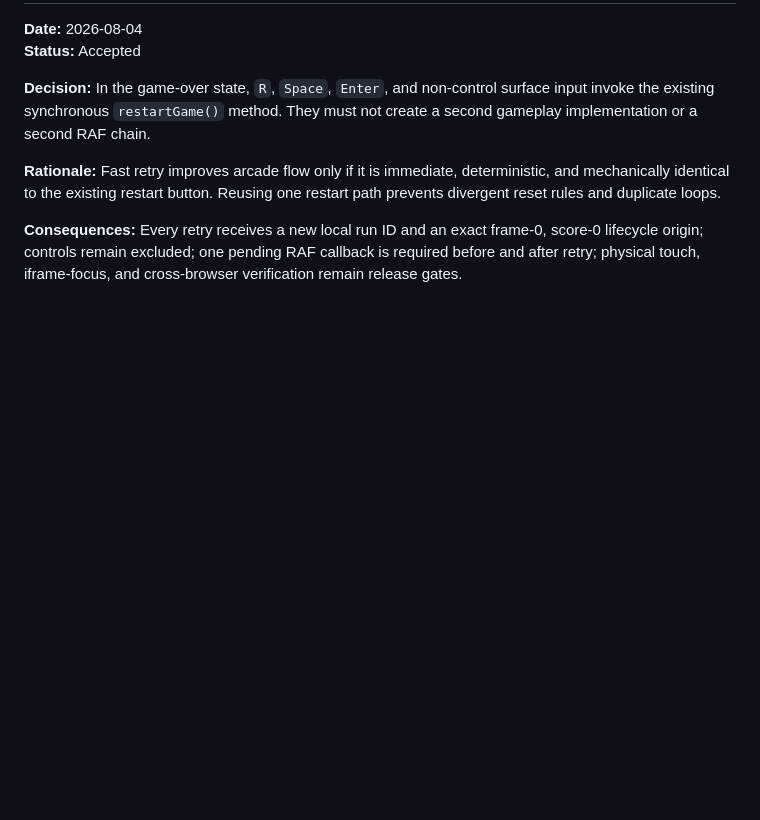
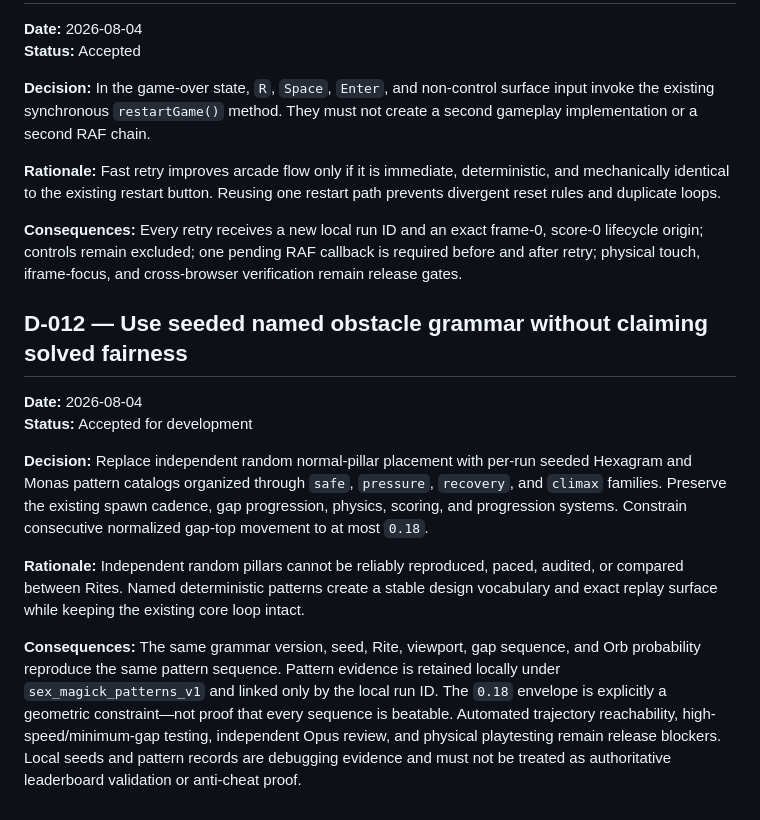
Before and after one commit to bookthief666/Sex-Magick-Game, a Markdown page: docs/decisions/decision-log.md, the part around the change. Rendered like a GitHub page; blank space fills up the shorter version.

Commit message:
docs: record deterministic obstacle grammar decision

```diff
--- a/docs/decisions/decision-log.md
+++ b/docs/decisions/decision-log.md
@@ -122,3 +122,14 @@ This log records consequential project decisions. Trivial implementation details
 **Rationale:** Fast retry improves arcade flow only if it is immediate, deterministic, and mechanically identical to the existing restart button. Reusing one restart path prevents divergent reset rules and duplicate loops.
 
 **Consequences:** Every retry receives a new local run ID and an exact frame-0, score-0 lifecycle origin; controls remain excluded; one pending RAF callback is required before and after retry; physical touch, iframe-focus, and cross-browser verification remain release gates.
+
+## D-012 — Use seeded named obstacle grammar without claiming solved fairness
+
+**Date:** 2026-08-04
+**Status:** Accepted for development
+
+**Decision:** Replace independent random normal-pillar placement with per-run seeded Hexagram and Monas pattern catalogs organized through `safe`, `pressure`, `recovery`, and `climax` families. Preserve the existing spawn cadence, gap progression, physics, scoring, and progression systems. Constrain consecutive normalized gap-top movement to at most `0.18`.
+
+**Rationale:** Independent random pillars cannot be reliably reproduced, paced, audited, or compared between Rites. Named deterministic patterns create a stable design vocabulary and exact replay surface while keeping the existing core loop intact.
+
+**Consequences:** The same grammar version, seed, Rite, viewport, gap sequence, and Orb probability reproduce the same pattern sequence. Pattern evidence is retained locally under `sex_magick_patterns_v1` and linked only by the local run ID. The `0.18` envelope is explicitly a geometric constraint—not proof that every sequence is beatable. Automated trajectory reachability, high-speed/minimum-gap testing, independent Opus review, and physical playtesting remain release blockers. Local seeds and pattern records are debugging evidence and must not be treated as authoritative leaderboard validation or anti-cheat proof.
```
